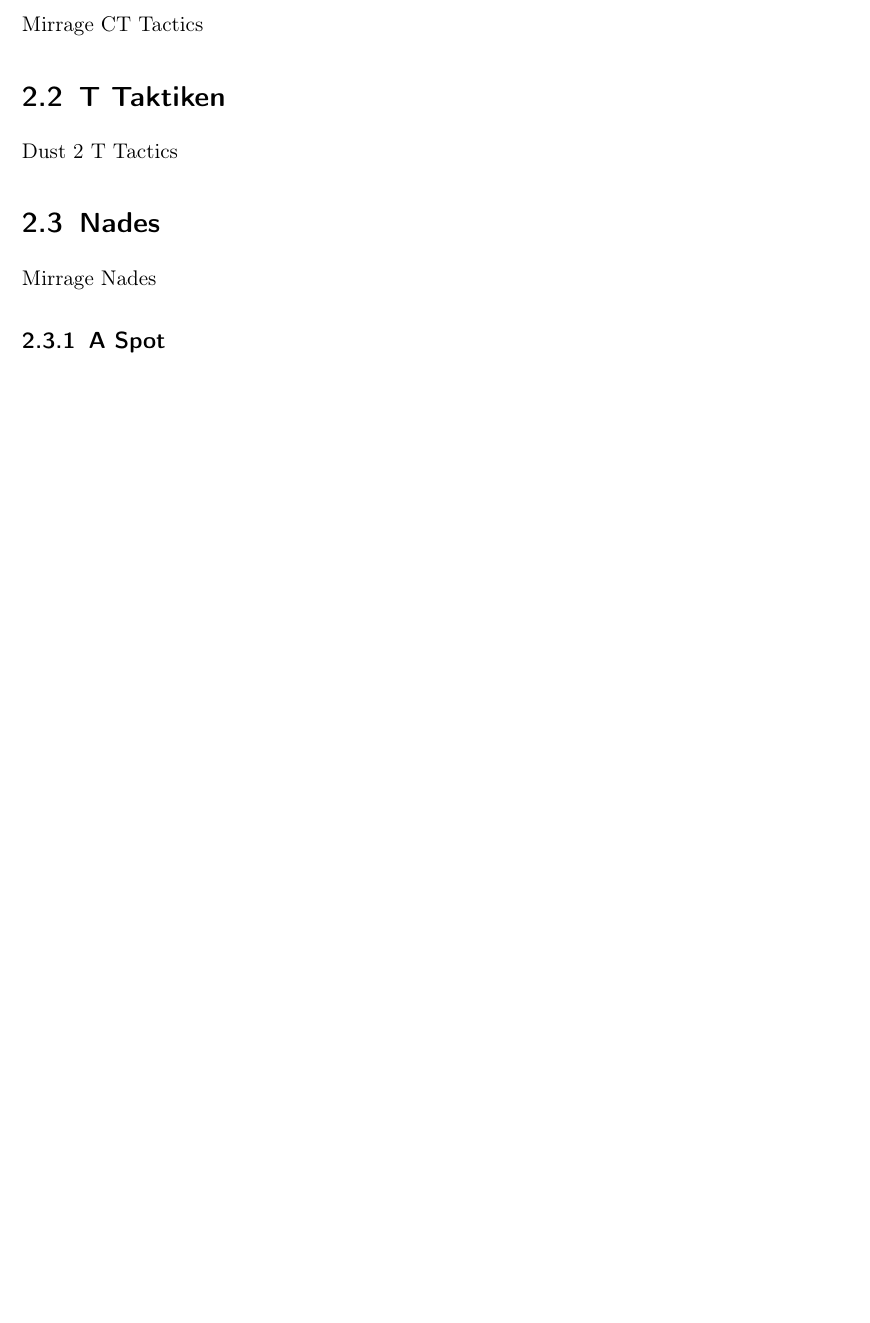
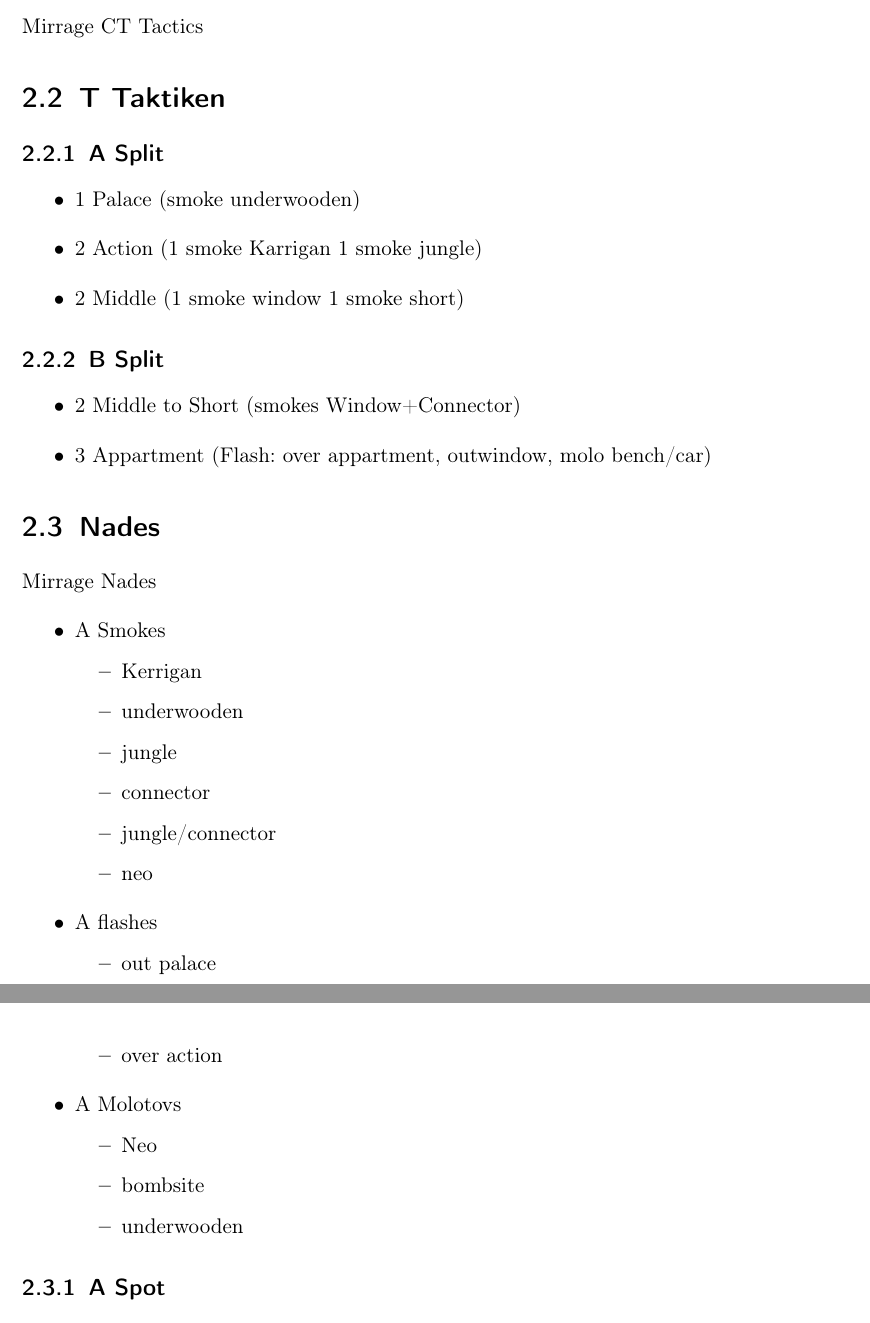
Before and after one commit to kizzm/csgoTactics, a LaTeX document (main.tex, which reads mirrage.tex): part of page 6 of 9 before the commit and two parts of pages 6 and 7 of 9 after it, the two joined at a grey line, cut so that both start at the same text, the shorter picture padded with empty space. Compiled offline with pdfLaTeX; an older LaTeX class or package is replaced by its successor.

Commit message:
mirrage.tex mod

```diff
--- a/mirrage.tex
+++ b/mirrage.tex
@@ -18,11 +18,48 @@
 
 \section{T Taktiken}
 \label{sect:Mirrage_t}
-Dust 2 T Tactics
+\subsection{A Split}
+\label{subsect:mirrage_a_split}
+\begin{itemize}
+\item 1 Palace (smoke underwooden)
+\item 2 Action (1 smoke Karrigan 1 smoke jungle)
+\item 2 Middle (1 smoke window 1 smoke short)
+\end{itemize}
+
+\subsection{B Split}
+\label{subsect:mirrage_b_split}
+\begin{itemize}
+\item 2 Middle to Short (smokes Window+Connector)
+\item 3 Appartment (Flash: over appartment, outwindow, molo bench/car)
+\end{itemize}
+
+
 
 \section{Nades}
 \label{sect:Mirrage_nades}
 Mirrage Nades
+\begin{itemize}
+\item A Smokes
+	\begin{itemize}
+	\item Kerrigan
+	\item underwooden
+	\item jungle
+	\item connector
+	\item jungle/connector
+	\item neo
+	\end{itemize}
+\item A flashes
+	\begin{itemize}
+	\item out palace
+	\item over action
+	\end{itemize}
+\item A Molotovs
+	\begin{itemize}
+	\item Neo
+	\item bombsite
+	\item underwooden
+	\end{itemize}
+\end{itemize}
 
 \subsection{A Spot}
 \label{subsect:Mirrage_nades_A}
```
